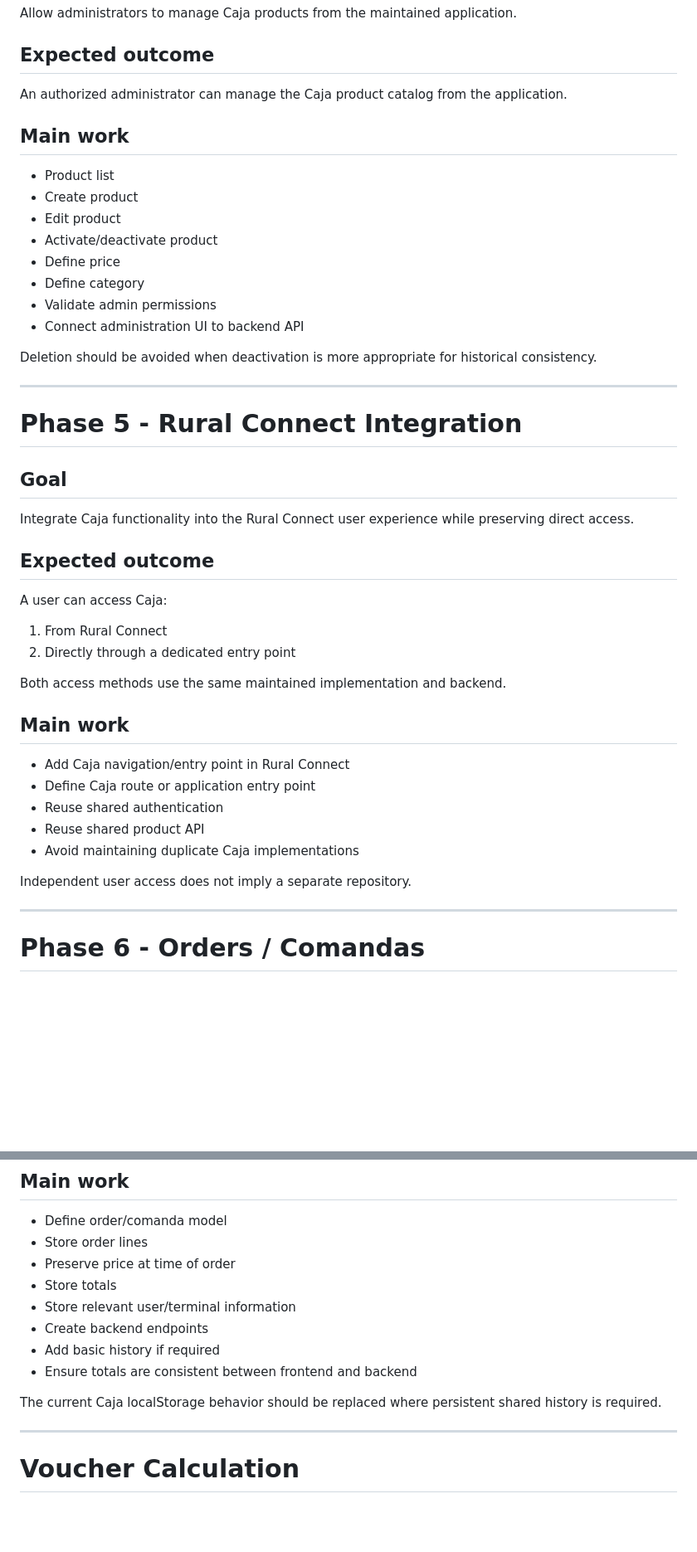
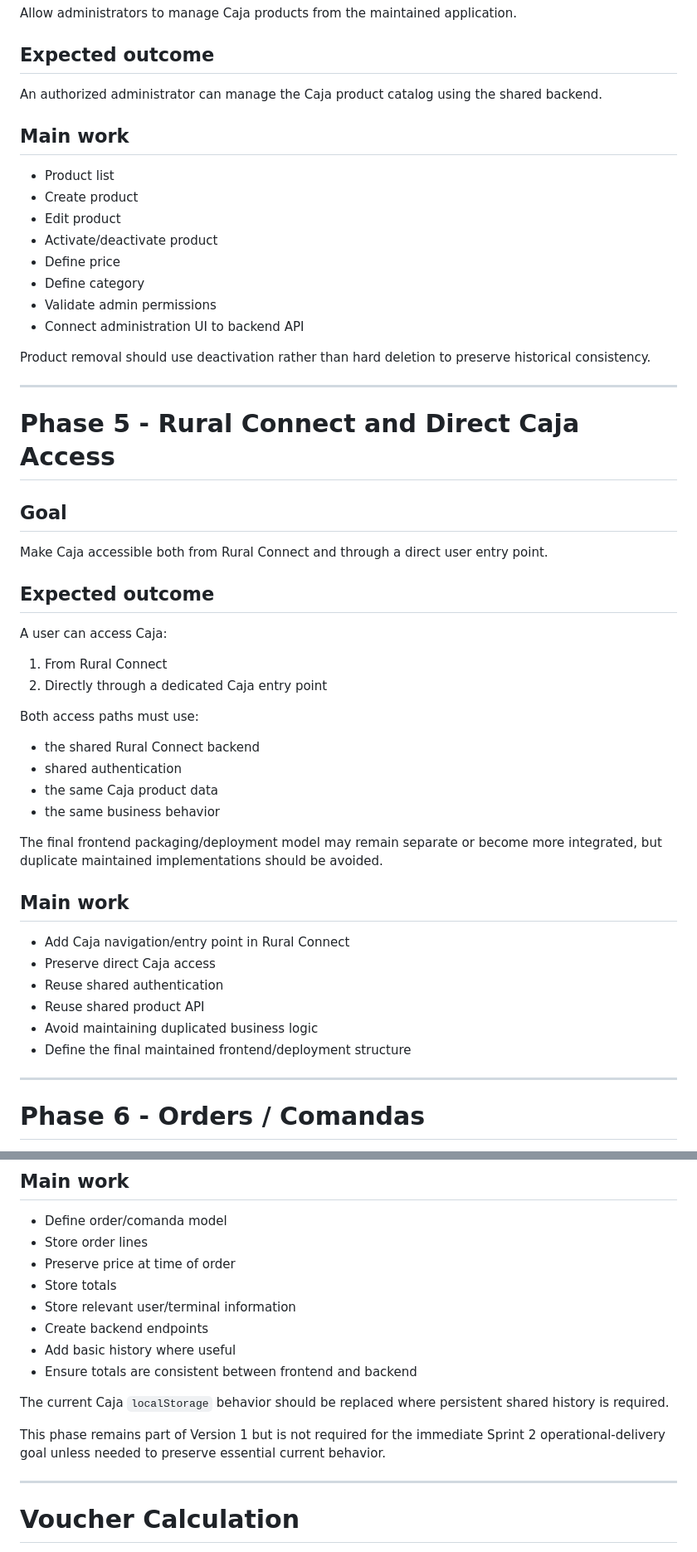
Before and after one commit to Hectorgs1988/ruralConnect-app, a Markdown page: docs/ROADMAP.md, 2 parts joined by grey strips. Shown at 83% size. GitHub-like rendering; blank space fills up the shorter version.

```diff
--- a/docs/ROADMAP.md
+++ b/docs/ROADMAP.md
@@ -130,7 +162,7 @@ Allow administrators to manage Caja products from the maintained application.
 
 ## Expected outcome
 
-An authorized administrator can manage the Caja product catalog from the application.
+An authorized administrator can manage the Caja product catalog using the shared backend.
 
 ## Main work
 
@@ -143,34 +175,40 @@ An authorized administrator can manage the Caja product catalog from the applica
 - Validate admin permissions
 - Connect administration UI to backend API
 
-Deletion should be avoided when deactivation is more appropriate for historical consistency.
+Product removal should use deactivation rather than hard deletion to preserve historical consistency.
 
 ---
 
-# Phase 5 - Rural Connect Integration
+# Phase 5 - Rural Connect and Direct Caja Access
 
 ## Goal
 
-Integrate Caja functionality into the Rural Connect user experience while preserving direct access.
+Make Caja accessible both from Rural Connect and through a direct user entry point.
 
 ## Expected outcome
 
 A user can access Caja:
 
 1. From Rural Connect
-2. Directly through a dedicated entry point
+2. Directly through a dedicated Caja entry point
 
-Both access methods use the same maintained implementation and backend.
+Both access paths must use:
+
+- the shared Rural Connect backend
+- shared authentication
+- the same Caja product data
+- the same business behavior
+
+The final frontend packaging/deployment model may remain separate or become more integrated, but duplicate maintained implementations should be avoided.
 
 ## Main work
 
 - Add Caja navigation/entry point in Rural Connect
-- Define Caja route or application entry point
+- Preserve direct Caja access
 - Reuse shared authentication
 - Reuse shared product API
-- Avoid maintaining duplicate Caja implementations
-
-Independent user access does not imply a separate repository.
+- Avoid maintaining duplicated business logic
+- Define the final maintained frontend/deployment structure
 
 ---
 
@@ -194,10 +232,12 @@ This is not a payment.
 - Store totals
 - Store relevant user/terminal information
 - Create backend endpoints
-- Add basic history if required
+- Add basic history where useful
 - Ensure totals are consistent between frontend and backend
 
-The current Caja localStorage behavior should be replaced where persistent shared history is required.
+The current Caja `localStorage` behavior should be replaced where persistent shared history is required.
+
+This phase remains part of Version 1 but is not required for the immediate Sprint 2 operational-delivery goal unless needed to preserve essential current behavior.
 
 ---
 
```
Also changed, not shown: other parts of docs/ROADMAP.md (+94 -18 lines).
